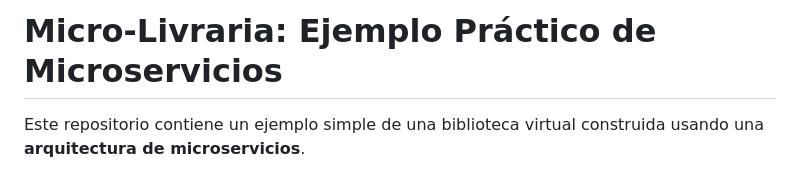
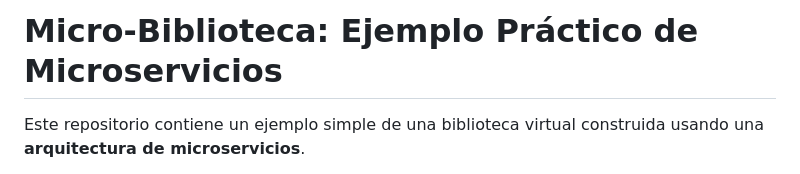
Before and after one commit to rizzot0/micro-biblioteca, a Markdown page: README.md, the part around one of its changes. Drawn GitHub-style.

```diff
--- a/README.md
+++ b/README.md
@@ -1,4 +1,4 @@
-# Micro-Livraria: Ejemplo Práctico de Microservicios
+# Micro-Biblioteca: Ejemplo Práctico de Microservicios
 
 Este repositorio contiene un ejemplo simple de una  biblioteca virtual construida usando una **arquitectura de microservicios**.
 
```
Also changed, not shown: other parts of README.md (+10 -10 lines).
